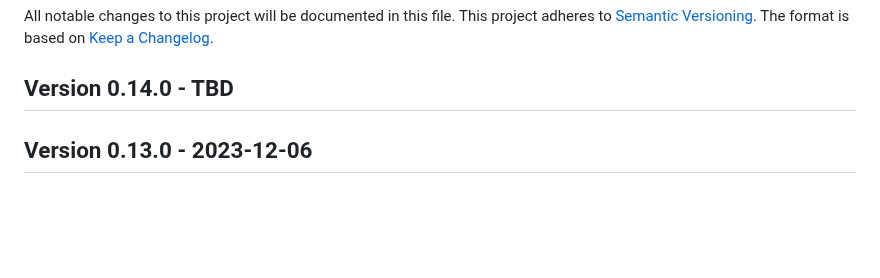
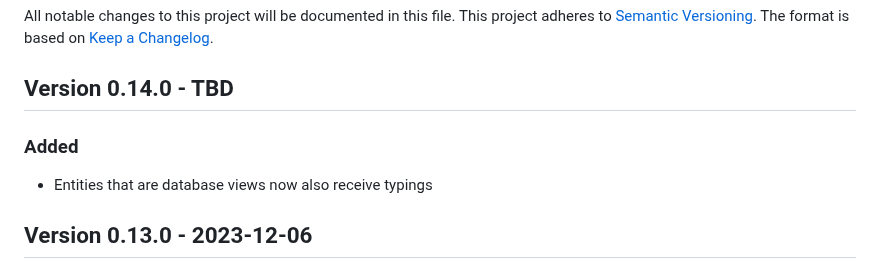
Before and after one commit to cap-js/cds-typer, a Markdown page: CHANGELOG.md, the part around the change. Rendered like a GitHub page; blank space fills up the shorter version.

Commit message:
Add changelog entry

```diff
--- a/CHANGELOG.md
+++ b/CHANGELOG.md
@@ -5,6 +5,8 @@ This project adheres to [Semantic Versioning](http://semver.org/).
 The format is based on [Keep a Changelog](http://keepachangelog.com/).
 
 ## Version 0.14.0 - TBD
+### Added
+- Entities that are database views now also receive typings
 
 ## Version 0.13.0 - 2023-12-06
 ### Changes
```
